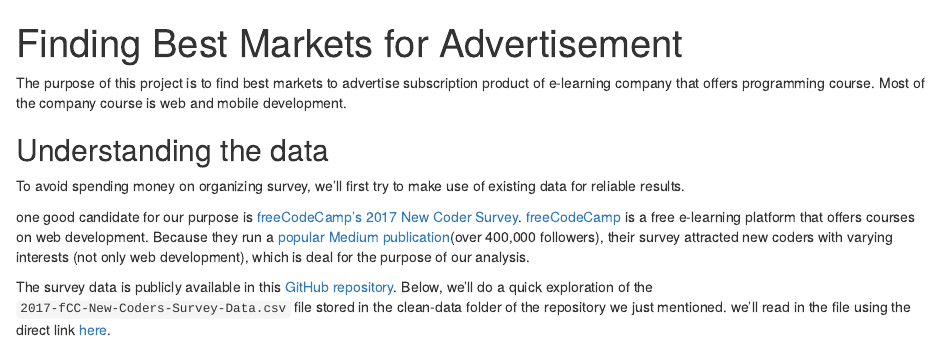
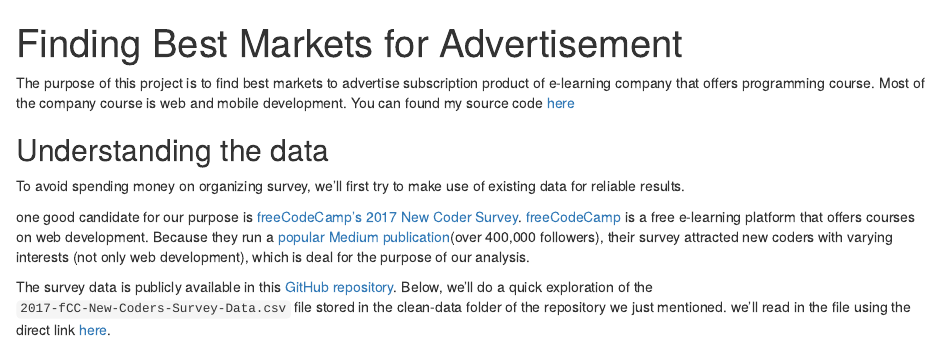
Before and after one commit to IrfanAliAnsari/Data-Analyst-with-R, an R Markdown document (best_advertising_market.Rmd): the page in a window 1100 px wide, from its top. Rendered offline with R 4.5, knitr and Pandoc, with nearby package versions; some code elsewhere in the file could not run offline.

Commit message:
Update best_advertising_market.Rmd

````diff
--- a/best_advertising_market.Rmd
+++ b/best_advertising_market.Rmd
@@ -11,7 +11,7 @@ library(RCurl)
 library(kableExtra)
 ```
 
-The purpose of this project is to find best markets to advertise subscription product of e-learning company that offers programming course. Most of the company course is web and mobile development.
+The purpose of this project is to find best markets to advertise subscription product of e-learning company that offers programming course. Most of the company course is web and mobile development. You can found my source code [here](https://github.com/IrfanAliAnsari/Data-Analyst-with-R/blob/main/best_advertising_market.Rmd)
 
 ## Understanding the data
 
````
